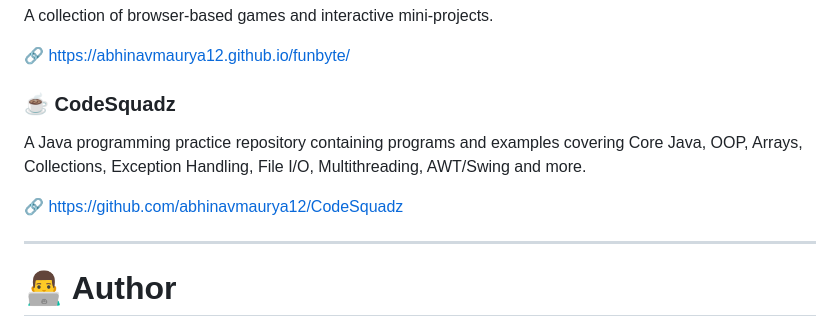
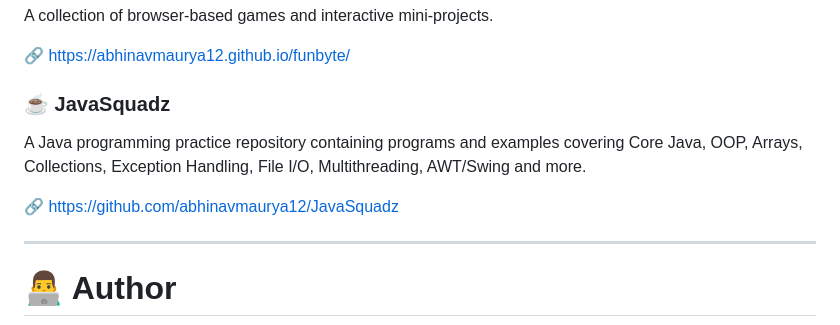
Before and after one commit to abhinavmaurya12/javanest, a Markdown page: README.md, the part around the change. Drawn GitHub-style.

Commit message:
Rename CodeSquadz to JavaSquadz in README
Updated repository name and link from CodeSquadz to JavaSquadz.

```diff
--- a/README.md
+++ b/README.md
@@ -541,11 +541,11 @@ A collection of browser-based games and interactive mini-projects.
 
 🔗 [https://abhinavmaurya12.github.io/funbyte/](https://abhinavmaurya12.github.io/funbyte/)
 
-### ☕ CodeSquadz
+### ☕ JavaSquadz
 
 A Java programming practice repository containing programs and examples covering Core Java, OOP, Arrays, Collections, Exception Handling, File I/O, Multithreading, AWT/Swing and more.
 
-🔗 [https://github.com/abhinavmaurya12/CodeSquadz](https://github.com/abhinavmaurya12/CodeSquadz)
+🔗 [https://github.com/abhinavmaurya12/JavaSquadz](https://github.com/abhinavmaurya12/JavaSquadz)
 
 ---
 
```
